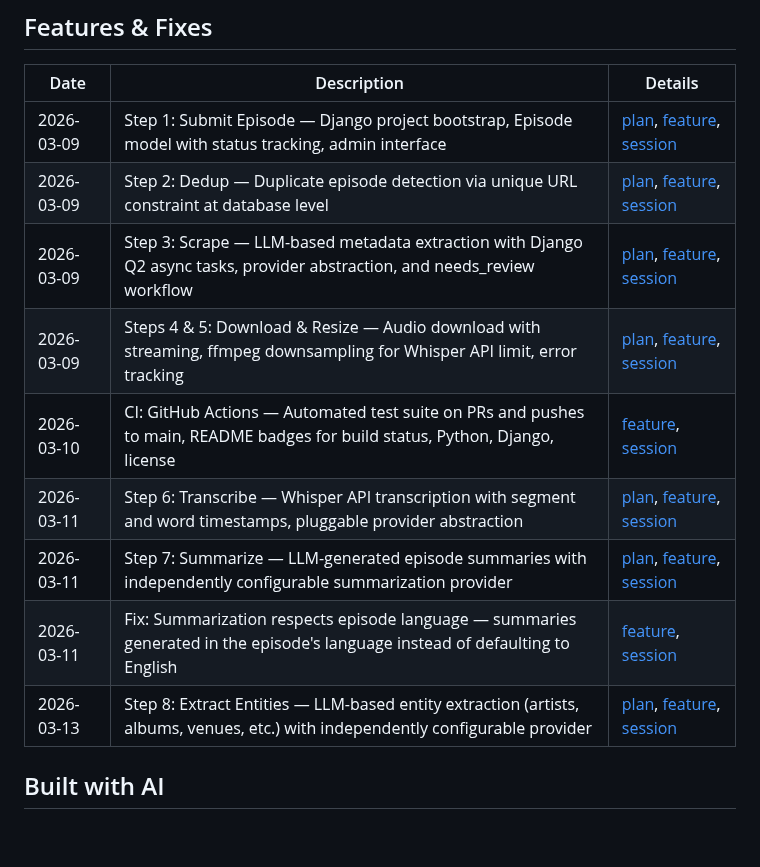
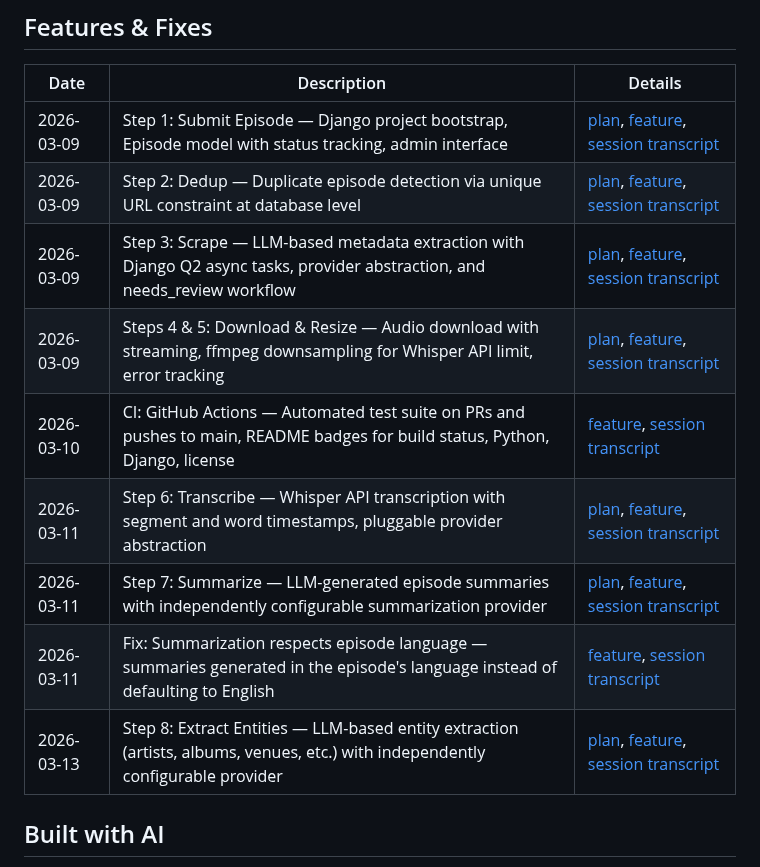
Before and after one commit to rafacm/ragtime, a Markdown page: README.md, the part around the change. GitHub-like rendering; blank space fills up the shorter version.

Commit message:
Rename "session" links to "session transcript" in Features & Fixes table
Co-Authored-By: Claude Opus 4.6 <noreply@anthropic.com>

```diff
--- a/README.md
+++ b/README.md
@@ -141,15 +141,15 @@ Set the following environment variables (or use a `.env` file):
 
 | Date | Description | Details |
 |------|-------------|---------|
-| 2026-03-09 | Step 1: Submit Episode — Django project bootstrap, Episode model with status tracking, admin interface | [plan](doc/plans/step-01-submit-episode.md), [feature](doc/features/step-01-submit-episode.md), [session](doc/sessions/2026-03-09-step-01-submit-episode.md) |
-| 2026-03-09 | Step 2: Dedup — Duplicate episode detection via unique URL constraint at database level | [plan](doc/plans/step-02-dedup.md), [feature](doc/features/step-02-dedup.md), [session](doc/sessions/2026-03-09-step-02-dedup.md) |
-| 2026-03-09 | Step 3: Scrape — LLM-based metadata extraction with Django Q2 async tasks, provider abstraction, and needs_review workflow | [plan](doc/plans/step-03-scrape.md), [feature](doc/features/step-03-scrape.md), [session](doc/sessions/2026-03-09-step-03-scrape.md) |
-| 2026-03-09 | Steps 4 & 5: Download & Resize — Audio download with streaming, ffmpeg downsampling for Whisper API limit, error tracking | [plan](doc/plans/step-04-05-download-resize.md), [feature](doc/features/step-04-05-download-resize.md), [session](doc/sessions/2026-03-09-step-04-05-download-resize.md) |
-| 2026-03-10 | CI: GitHub Actions — Automated test suite on PRs and pushes to main, README badges for build status, Python, Django, license | [feature](doc/features/ci-github-actions.md), [session](doc/sessions/2026-03-10-ci-github-actions.md) |
-| 2026-03-11 | Step 6: Transcribe — Whisper API transcription with segment and word timestamps, pluggable provider abstraction | [plan](doc/plans/step-06-transcribe.md), [feature](doc/features/step-06-transcribe.md), [session](doc/sessions/2026-03-11-step-06-transcribe.md) |
-| 2026-03-11 | Step 7: Summarize — LLM-generated episode summaries with independently configurable summarization provider | [plan](doc/plans/step-07-summarize.md), [feature](doc/features/step-07-summarize.md), [session](doc/sessions/2026-03-11-step-07-summarize.md) |
-| 2026-03-11 | Fix: Summarization respects episode language — summaries generated in the episode's language instead of defaulting to English | [feature](doc/features/fix-summarization-language.md), [session](doc/sessions/2026-03-11-fix-summarization-language.md) |
-| 2026-03-13 | Step 8: Extract Entities — LLM-based entity extraction (artists, albums, venues, etc.) with independently configurable provider | [plan](doc/plans/step-08-extract-entities.md), [feature](doc/features/step-08-extract-entities.md), [session](doc/sessions/2026-03-13-step-08-extract-entities.md) |
+| 2026-03-09 | Step 1: Submit Episode — Django project bootstrap, Episode model with status tracking, admin interface | [plan](doc/plans/step-01-submit-episode.md), [feature](doc/features/step-01-submit-episode.md), [session transcript](doc/sessions/2026-03-09-step-01-submit-episode.md) |
+| 2026-03-09 | Step 2: Dedup — Duplicate episode detection via unique URL constraint at database level | [plan](doc/plans/step-02-dedup.md), [feature](doc/features/step-02-dedup.md), [session transcript](doc/sessions/2026-03-09-step-02-dedup.md) |
+| 2026-03-09 | Step 3: Scrape — LLM-based metadata extraction with Django Q2 async tasks, provider abstraction, and needs_review workflow | [plan](doc/plans/step-03-scrape.md), [feature](doc/features/step-03-scrape.md), [session transcript](doc/sessions/2026-03-09-step-03-scrape.md) |
+| 2026-03-09 | Steps 4 & 5: Download & Resize — Audio download with streaming, ffmpeg downsampling for Whisper API limit, error tracking | [plan](doc/plans/step-04-05-download-resize.md), [feature](doc/features/step-04-05-download-resize.md), [session transcript](doc/sessions/2026-03-09-step-04-05-download-resize.md) |
+| 2026-03-10 | CI: GitHub Actions — Automated test suite on PRs and pushes to main, README badges for build status, Python, Django, license | [feature](doc/features/ci-github-actions.md), [session transcript](doc/sessions/2026-03-10-ci-github-actions.md) |
+| 2026-03-11 | Step 6: Transcribe — Whisper API transcription with segment and word timestamps, pluggable provider abstraction | [plan](doc/plans/step-06-transcribe.md), [feature](doc/features/step-06-transcribe.md), [session transcript](doc/sessions/2026-03-11-step-06-transcribe.md) |
+| 2026-03-11 | Step 7: Summarize — LLM-generated episode summaries with independently configurable summarization provider | [plan](doc/plans/step-07-summarize.md), [feature](doc/features/step-07-summarize.md), [session transcript](doc/sessions/2026-03-11-step-07-summarize.md) |
+| 2026-03-11 | Fix: Summarization respects episode language — summaries generated in the episode's language instead of defaulting to English | [feature](doc/features/fix-summarization-language.md), [session transcript](doc/sessions/2026-03-11-fix-summarization-language.md) |
+| 2026-03-13 | Step 8: Extract Entities — LLM-based entity extraction (artists, albums, venues, etc.) with independently configurable provider | [plan](doc/plans/step-08-extract-entities.md), [feature](doc/features/step-08-extract-entities.md), [session transcript](doc/sessions/2026-03-13-step-08-extract-entities.md) |
 
 ## Built with AI
 
```
